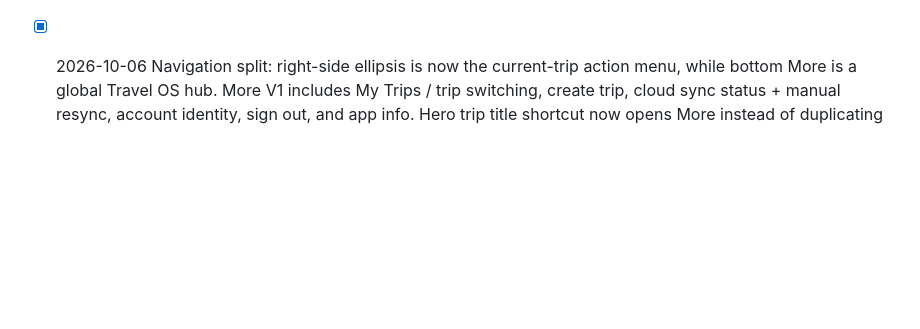
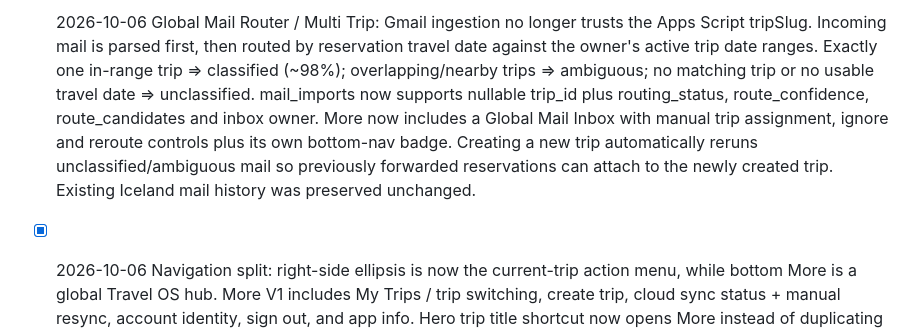
Before and after one commit to mimikux/travel-os, a Markdown page: TRAVEL-OS-ROADMAP.md, the part around the change. GitHub-like rendering; blank space fills up the shorter version.

Commit message:
Document global multi-trip mail routing

```diff
--- a/TRAVEL-OS-ROADMAP.md
+++ b/TRAVEL-OS-ROADMAP.md
@@ -1,3 +1,5 @@
+- [x] 2026-10-06 Global Mail Router / Multi Trip: Gmail ingestion no longer trusts the Apps Script tripSlug. Incoming mail is parsed first, then routed by reservation travel date against the owner's active trip date ranges. Exactly one in-range trip => classified (~98%); overlapping/nearby trips => ambiguous; no matching trip or no usable travel date => unclassified. mail_imports now supports nullable trip_id plus routing_status, route_confidence, route_candidates and inbox owner. More now includes a Global Mail Inbox with manual trip assignment, ignore and reroute controls plus its own bottom-nav badge. Creating a new trip automatically reruns unclassified/ambiguous mail so previously forwarded reservations can attach to the newly created trip. Existing Iceland mail history was preserved unchanged.
+
 - [x] 2026-10-06 Navigation split: right-side ellipsis is now the current-trip action menu, while bottom More is a global Travel OS hub. More V1 includes My Trips / trip switching, create trip, cloud sync status + manual resync, account identity, sign out, and app info. Hero trip title shortcut now opens More instead of duplicating a trip switcher inside the ellipsis menu. Mail import now shows pending-count badges on trip action menu buttons for Owner/Editor, and reviewed mail cards animate out with fade/collapse before the next card shifts up.
 
 - [x] 2026-10-06 Mail parser hardening: Booking.com enrichment now reliably extracts stay dates/times, room summary, guest count, address, confirmation/PIN, amount/payment and cancellation deadline; Trip.com enrichment now extracts flight date from the itinerary section (not forwarded-message date) plus PNR, flight number, route and times. The enrichment runs on future mail_import rows too. Long-term parser direction is layered: deterministic provider parsers for known formats, generic/AI fallback for unknown or changed formats, schema validation/confidence scoring, then human Review Mode before any reservation write.
```
